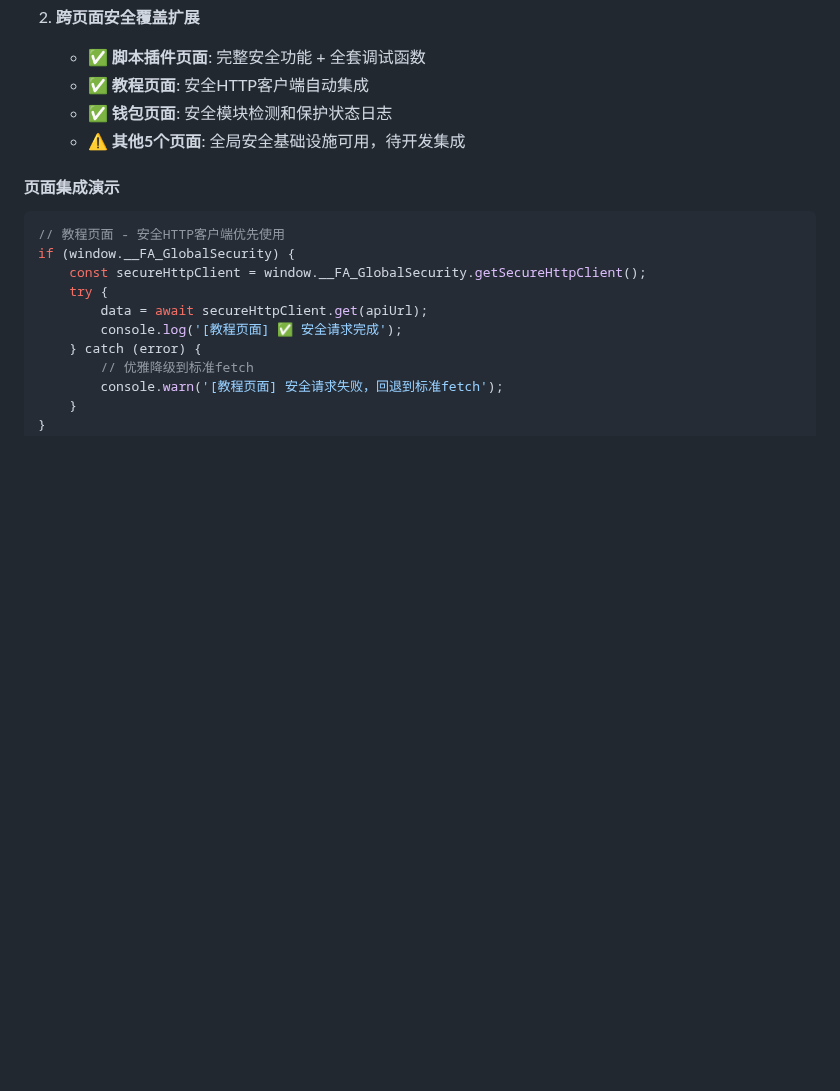
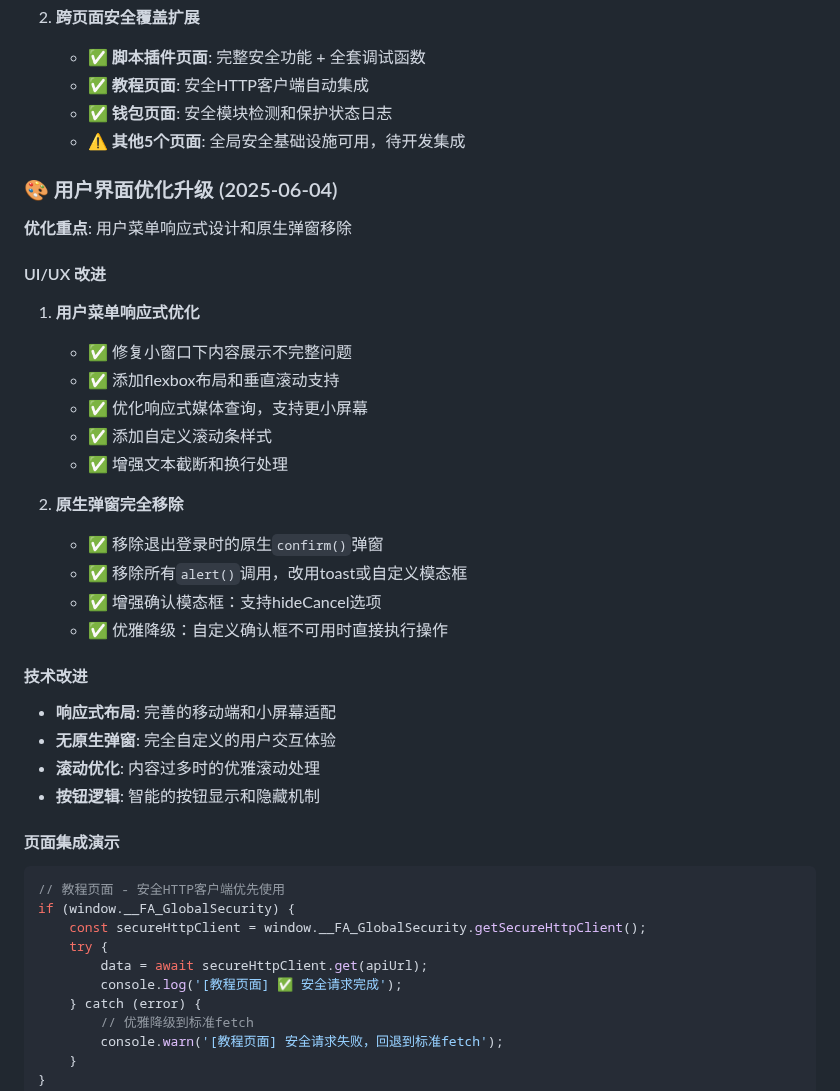
Before and after one commit to EXLF/FourAirTools, a Markdown page: docs/服务层重构进度日志.md, the part around the change. Rendered like a GitHub page; blank space fills up the shorter version.

Commit message:
更新重构进度日志：记录用户界面优化升级

````diff
--- a/docs/服务层重构进度日志.md
+++ b/docs/服务层重构进度日志.md
@@ -175,6 +175,30 @@ credentialManager.updateConfig({
    - ✅ **教程页面**: 安全HTTP客户端自动集成
    - ✅ **钱包页面**: 安全模块检测和保护状态日志
    - ⚠️ **其他5个页面**: 全局安全基础设施可用，待开发集成
+
+### 🎨 用户界面优化升级 (2025-06-04)
+
+**优化重点**: 用户菜单响应式设计和原生弹窗移除
+
+#### UI/UX 改进
+1. **用户菜单响应式优化**
+   - ✅ 修复小窗口下内容展示不完整问题
+   - ✅ 添加flexbox布局和垂直滚动支持
+   - ✅ 优化响应式媒体查询，支持更小屏幕
+   - ✅ 添加自定义滚动条样式
+   - ✅ 增强文本截断和换行处理
+
+2. **原生弹窗完全移除**
+   - ✅ 移除退出登录时的原生`confirm()`弹窗
+   - ✅ 移除所有`alert()`调用，改用toast或自定义模态框
+   - ✅ 增强确认模态框：支持hideCancel选项
+   - ✅ 优雅降级：自定义确认框不可用时直接执行操作
+
+#### 技术改进
+- **响应式布局**: 完善的移动端和小屏幕适配
+- **无原生弹窗**: 完全自定义的用户交互体验
+- **滚动优化**: 内容过多时的优雅滚动处理
+- **按钮逻辑**: 智能的按钮显示和隐藏机制
 
 #### 页面集成演示
 ```javascript
````
